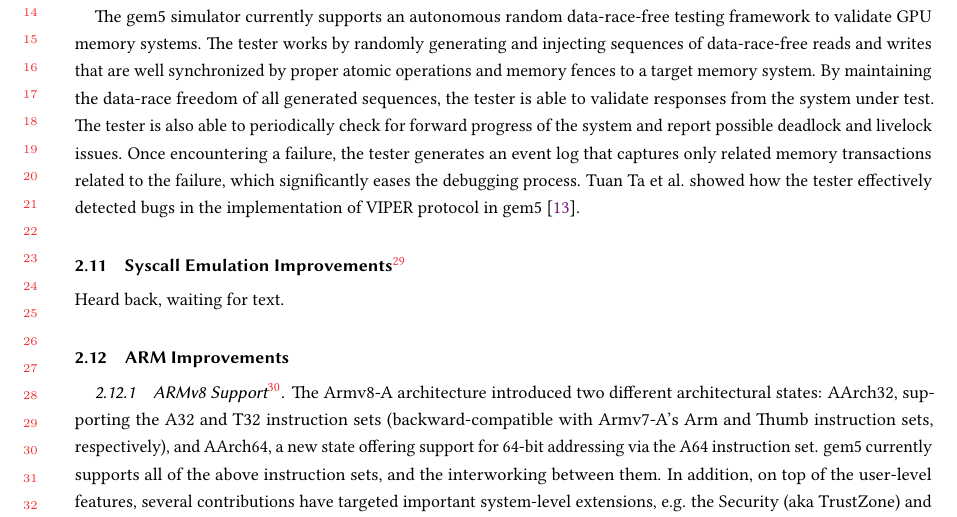
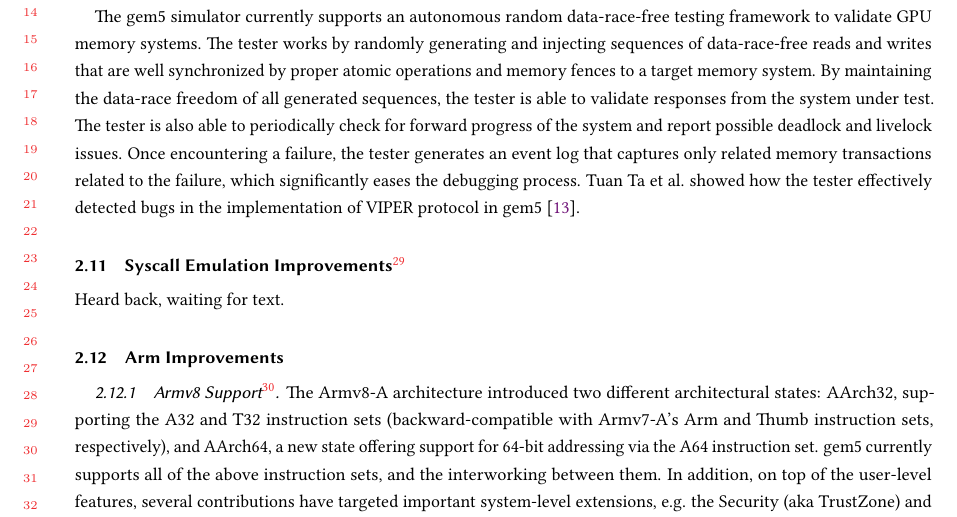
Before and after one commit to darchr/gem5-20-paper, a LaTeX paper (main.tex, which reads changes/arm-improvements.tex): part of page 11 of 21, cut so that both start at the same text. Compiled offline with pdfLaTeX.

Commit message:
changes: Replace ARM with Arm
As mentioned by the issue:
https://github.com/darchr/gem5-20-paper/issues/33

There are several parts where ARM could be easily changed to Arm, but in
some scenarios it might be confusing since the gem5-ISA is still using
the old capitalized name.

This solution is using:

* Arm -> when mentioning the company or the Arch extensions (Armv8.x)
* ARM -> when mentioning the gem5 implementation of the architecture

Signed-off-by: Giacomo Travaglini <giacomo.travaglini@arm.com>

```diff
--- a/changes/arm-improvements.tex
+++ b/changes/arm-improvements.tex
@@ -1,6 +1,6 @@
-\subsection[ARM Improvements]{ARM Improvements}
+\subsection[Arm Improvements]{Arm Improvements}
 
-\subsubsection[ARMv8 Support]{ARMv8 Support\footnote{by Giacomo Gabrielli, Javier Setoain, and Giacomo Travaglini}}
+\subsubsection[Armv8 Support]{Armv8 Support\footnote{by Giacomo Gabrielli, Javier Setoain, and Giacomo Travaglini}}
 
 The Armv8-A architecture introduced two different architectural states:
 AArch32, supporting the A32 and T32 instruction sets (backward-compatible with
```
Also changed, not shown: changes/arm-fastmodel.tex (+1 -1 lines), changes/ruby-cache-model.tex (+1 -1 lines), changes/x86-improvements.tex (+1 -1 lines).
